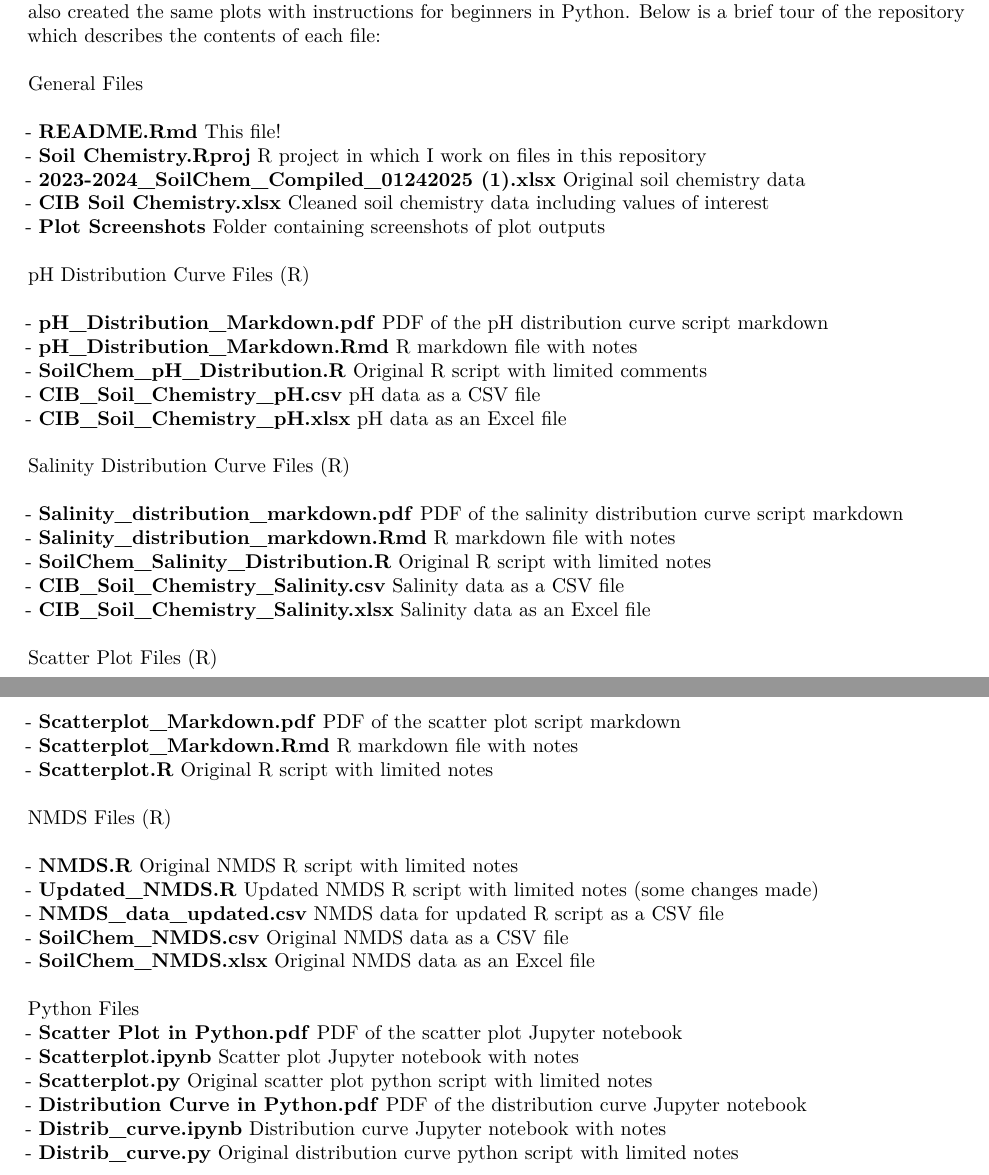
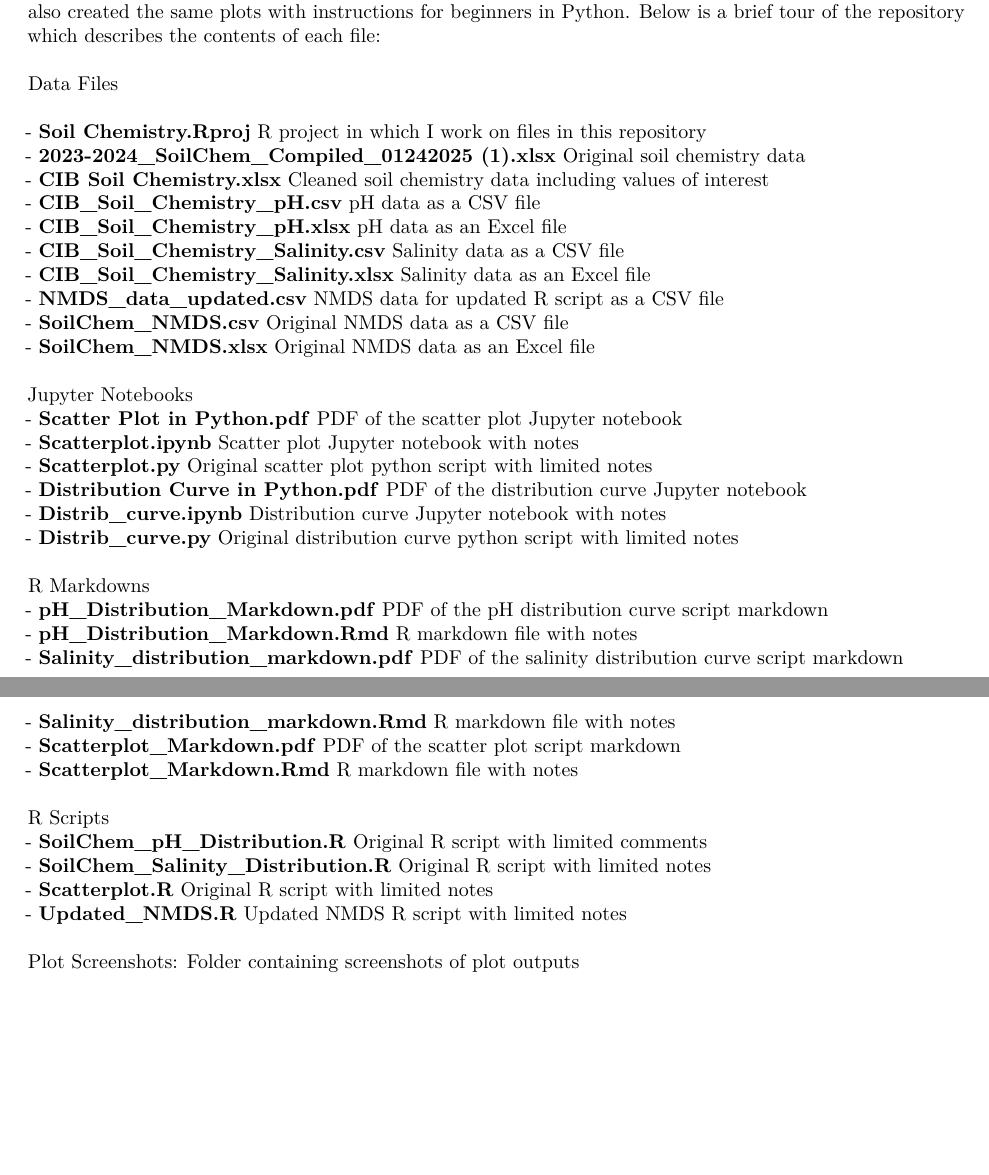
Before and after one commit to mckinleyamartin/LivingAtlas_SoilChemistry, an R Markdown document (README.Rmd): two parts of pages 1 and 2 of 2, joined at a grey line, cut so that both start at the same text, the shorter picture padded with empty space. The pictures show the output file README.pdf that the author committed with the source.

Commit message:
Updated README file

```diff
--- a/README.Rmd
+++ b/README.Rmd
@@ -15,48 +15,39 @@ As part of the sampling process, we are sent soil chemistry data for a number of
 \
 This repository includes R Markdown scripts to generate different plots that are of value in these analyses. I also created the same plots with instructions for beginners in Python. Below is a brief tour of the repository which describes the contents of each file: \
 \
-General Files \
+Data Files \
 \
-- **README.Rmd** This file!\
 - **Soil Chemistry.Rproj** R project in which I work on files in this repository\
 - **2023-2024_SoilChem_Compiled_01242025 (1).xlsx** Original soil chemistry data\
 - **CIB Soil Chemistry.xlsx** Cleaned soil chemistry data including values of interest\
-- **Plot Screenshots** Folder containing screenshots of plot outputs\
-\
-pH Distribution Curve Files (R) \
-\
-- **pH_Distribution_Markdown.pdf** PDF of the pH distribution curve script markdown\
-- **pH_Distribution_Markdown.Rmd** R markdown file with notes\
-- **SoilChem_pH_Distribution.R** Original R script with limited comments\
 - **CIB_Soil_Chemistry_pH.csv** pH data as a CSV file\
 - **CIB_Soil_Chemistry_pH.xlsx** pH data as an Excel file\
-\
-Salinity Distribution Curve Files (R) \
-\
-- **Salinity_distribution_markdown.pdf** PDF of the salinity distribution curve script markdown\
-- **Salinity_distribution_markdown.Rmd** R markdown file with notes\
-- **SoilChem_Salinity_Distribution.R** Original R script with limited notes\
 - **CIB_Soil_Chemistry_Salinity.csv** Salinity data as a CSV file\
 - **CIB_Soil_Chemistry_Salinity.xlsx** Salinity data as an Excel file\
-\
-Scatter Plot Files (R) \
-\
-- **Scatterplot_Markdown.pdf** PDF of the scatter plot script markdown\
-- **Scatterplot_Markdown.Rmd** R markdown file with notes\
-- **Scatterplot.R** Original R script with limited notes\
-\
-NMDS Files (R) \
-\
-- **NMDS.R** Original NMDS R script with limited notes\
-- **Updated_NMDS.R** Updated NMDS R script with limited notes (some changes made)\
 - **NMDS_data_updated.csv** NMDS data for updated R script as a CSV file\
 - **SoilChem_NMDS.csv** Original NMDS data as a CSV file\
 - **SoilChem_NMDS.xlsx** Original NMDS data as an Excel file\
 \
-Python Files\
+Jupyter Notebooks \
 - **Scatter Plot in Python.pdf** PDF of the scatter plot Jupyter notebook\
 - **Scatterplot.ipynb** Scatter plot Jupyter notebook with notes\
 - **Scatterplot.py** Original scatter plot python script with limited notes\
 - **Distribution Curve in Python.pdf** PDF of the distribution curve Jupyter notebook\
 - **Distrib_curve.ipynb** Distribution curve Jupyter notebook with notes\
-- **Distrib_curve.py** Original distribution curve python script with limited notes
+- **Distrib_curve.py** Original distribution curve python script with limited notes\
+\
+R Markdowns \
+- **pH_Distribution_Markdown.pdf** PDF of the pH distribution curve script markdown\
+- **pH_Distribution_Markdown.Rmd** R markdown file with notes\
+- **Salinity_distribution_markdown.pdf** PDF of the salinity distribution curve script markdown\
+- **Salinity_distribution_markdown.Rmd** R markdown file with notes\
+- **Scatterplot_Markdown.pdf** PDF of the scatter plot script markdown\
+- **Scatterplot_Markdown.Rmd** R markdown file with notes\
+\
+R Scripts \
+- **SoilChem_pH_Distribution.R** Original R script with limited comments\
+- **SoilChem_Salinity_Distribution.R** Original R script with limited notes\
+- **Scatterplot.R** Original R script with limited notes\
+- **Updated_NMDS.R** Updated NMDS R script with limited notes\
+\
+Plot Screenshots: Folder containing screenshots of plot outputs
```
Also changed, not shown: README.pdf.
